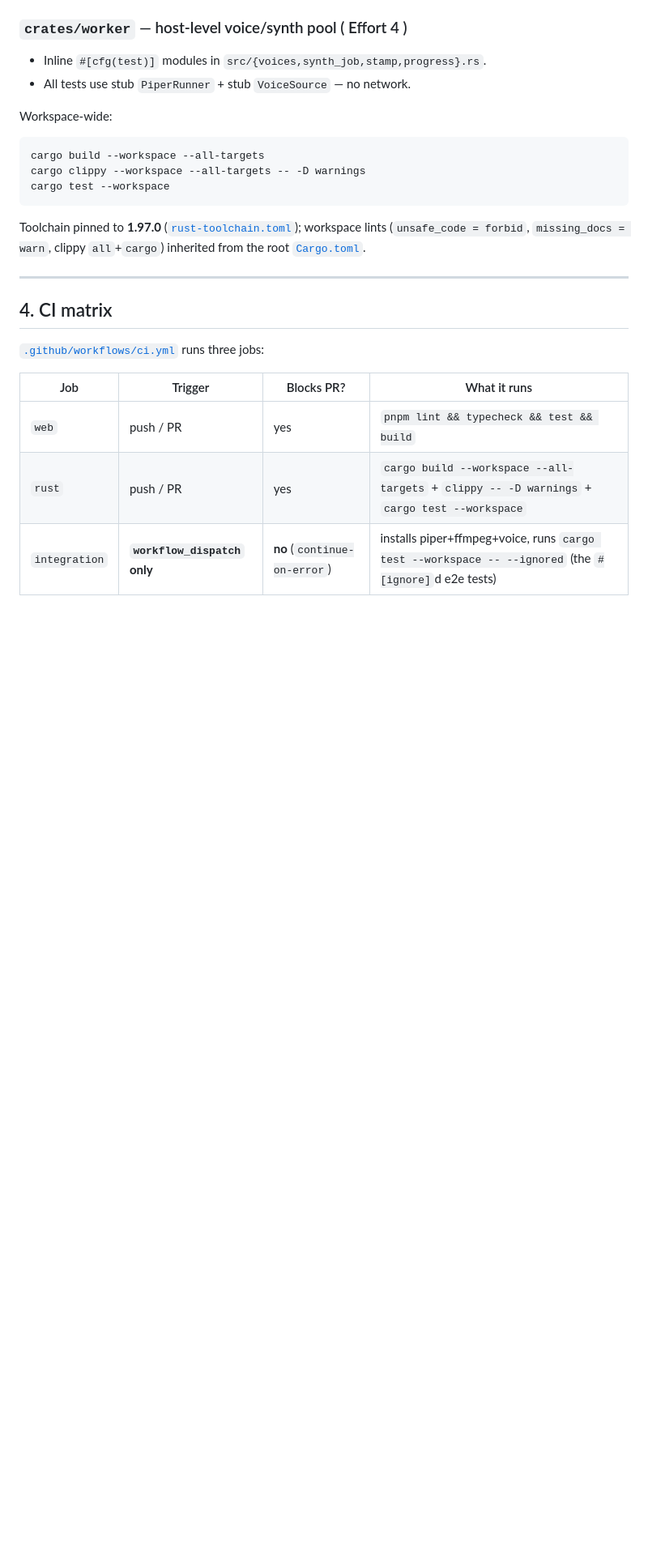
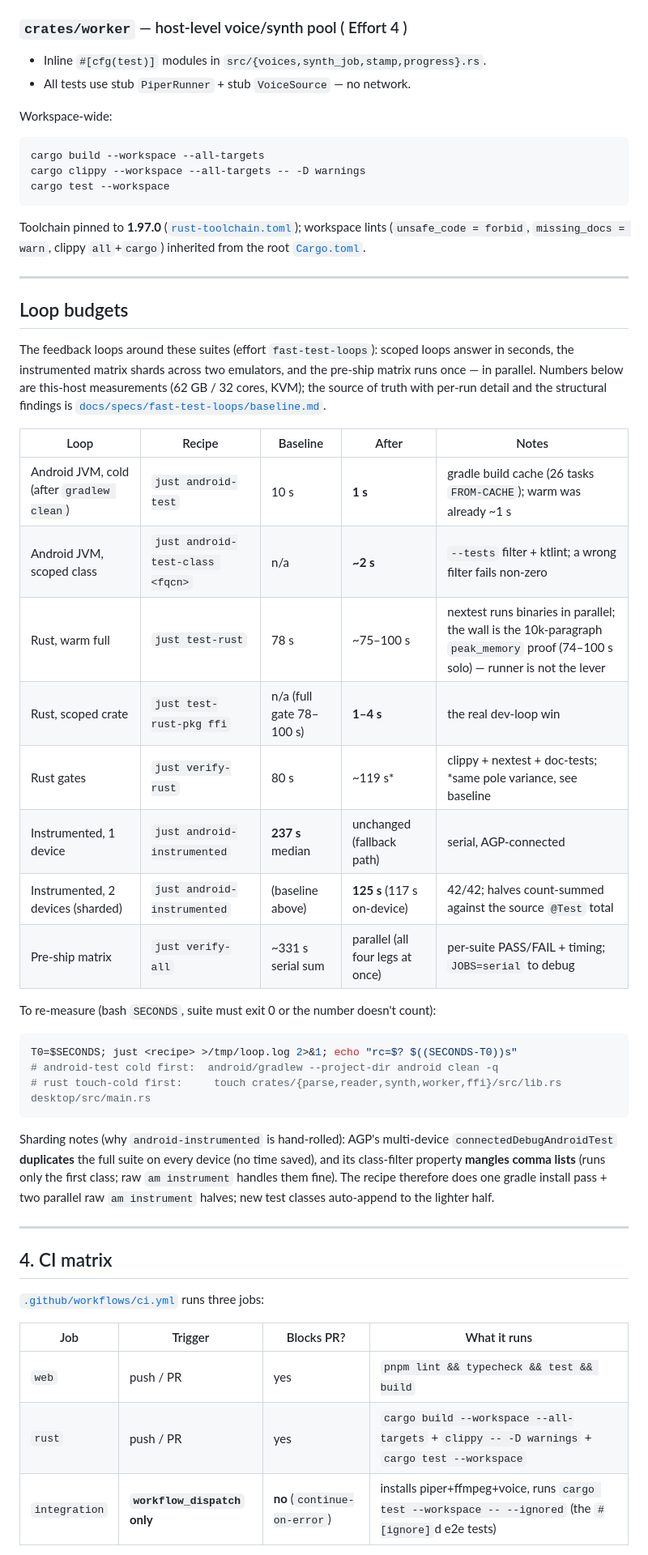
Before and after one commit to l1br3-io/taletrek, a Markdown page: docs/testing.md, the part around the change. Shown at 81% size. GitHub-like rendering; blank space fills up the shorter version.

````diff
--- a/docs/testing.md
+++ b/docs/testing.md
@@ -168,6 +168,43 @@ workspace lints (`unsafe_code = forbid`, `missing_docs = warn`, clippy
 
 ---
 
+## Loop budgets
+
+The feedback loops around these suites (effort `fast-test-loops`): scoped
+loops answer in seconds, the instrumented matrix shards across two emulators,
+and the pre-ship matrix runs once — in parallel. Numbers below are this-host
+measurements (62 GB / 32 cores, KVM); the source of truth with per-run detail
+and the structural findings is
+[`docs/specs/fast-test-loops/baseline.md`](specs/fast-test-loops/baseline.md).
+
+| Loop | Recipe | Baseline | After | Notes |
+| --- | --- | --- | --- | --- |
+| Android JVM, cold (after `gradlew clean`) | `just android-test` | 10 s | **1 s** | gradle build cache (26 tasks `FROM-CACHE`); warm was already ~1 s |
+| Android JVM, scoped class | `just android-test-class <fqcn>` | n/a | **~2 s** | `--tests` filter + ktlint; a wrong filter fails non-zero |
+| Rust, warm full | `just test-rust` | 78 s | ~75–100 s | nextest runs binaries in parallel; the wall is the 10k-paragraph `peak_memory` proof (74–100 s solo) — runner is not the lever |
+| Rust, scoped crate | `just test-rust-pkg ffi` | n/a (full gate 78–100 s) | **1–4 s** | the real dev-loop win |
+| Rust gates | `just verify-rust` | 80 s | ~119 s* | clippy + nextest + doc-tests; *same pole variance, see baseline |
+| Instrumented, 1 device | `just android-instrumented` | **237 s** median | unchanged (fallback path) | serial, AGP-connected |
+| Instrumented, 2 devices (sharded) | `just android-instrumented` | (baseline above) | **125 s** (117 s on-device) | 42/42; halves count-summed against the source `@Test` total |
+| Pre-ship matrix | `just verify-all` | ~331 s serial sum | parallel (all four legs at once) | per-suite PASS/FAIL + timing; `JOBS=serial` to debug |
+
+To re-measure (bash `SECONDS`, suite must exit 0 or the number doesn't count):
+
+```sh
+T0=$SECONDS; just <recipe> >/tmp/loop.log 2>&1; echo "rc=$? $((SECONDS-T0))s"
+# android-test cold first:  android/gradlew --project-dir android clean -q
+# rust touch-cold first:     touch crates/{parse,reader,synth,worker,ffi}/src/lib.rs desktop/src/main.rs
+```
+
+Sharding notes (why `android-instrumented` is hand-rolled): AGP's
+multi-device `connectedDebugAndroidTest` **duplicates** the full suite on
+every device (no time saved), and its class-filter property **mangles comma
+lists** (runs only the first class; raw `am instrument` handles them fine).
+The recipe therefore does one gradle install pass + two parallel raw
+`am instrument` halves; new test classes auto-append to the lighter half.
+
+---
+
 ## 4. CI matrix
 
 [`.github/workflows/ci.yml`](../.github/workflows/ci.yml) runs three jobs:
````
Also changed, not shown: docs/developing.md (+25 -0 lines).
